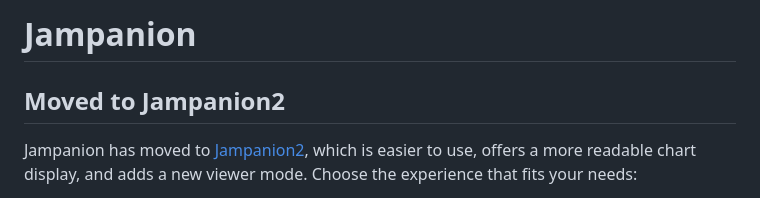
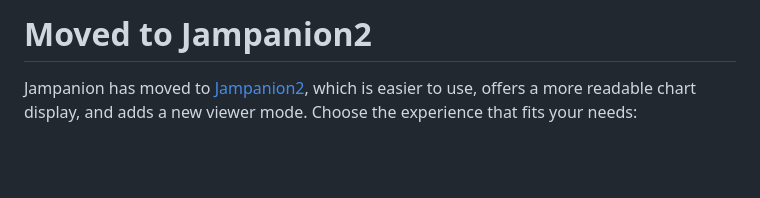
Before and after one commit to over-keys/Jampanion, a Markdown page: README.md, the part around the change. GitHub-like rendering; blank space fills up the shorter version.

```diff
--- a/README.md
+++ b/README.md
@@ -1,6 +1,4 @@
-# Jampanion
-
-## Moved to Jampanion2
+# Moved to Jampanion2
 
 Jampanion has moved to [Jampanion2](https://over-keys.github.io/Jampanion2/), which is easier to use, offers a more readable chart display, and adds a new viewer mode. Choose the experience that fits your needs:
 
```
